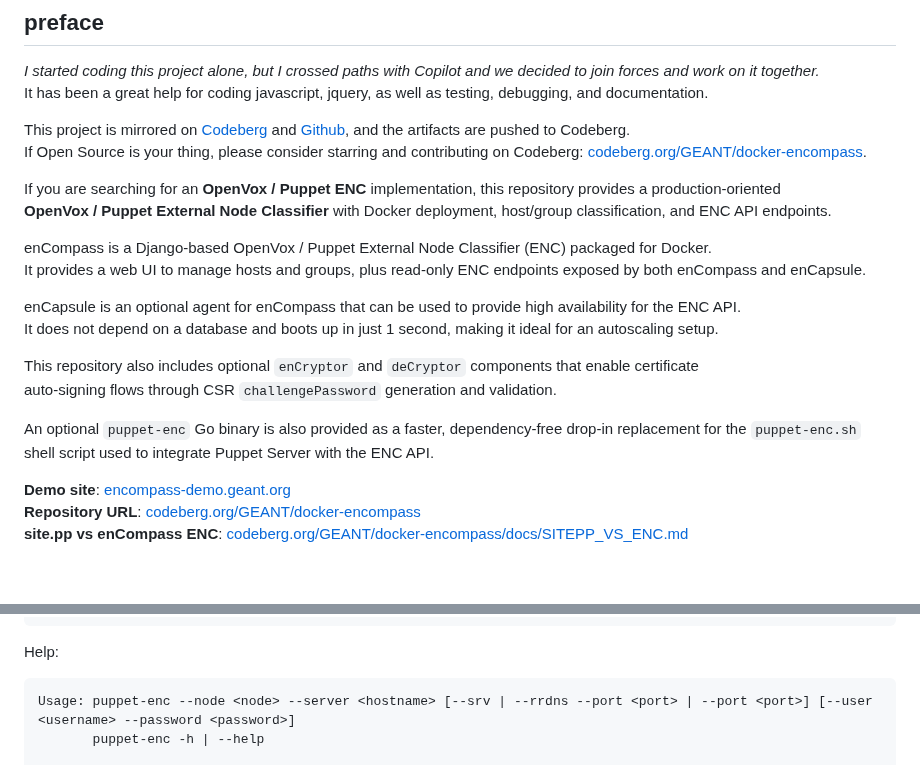
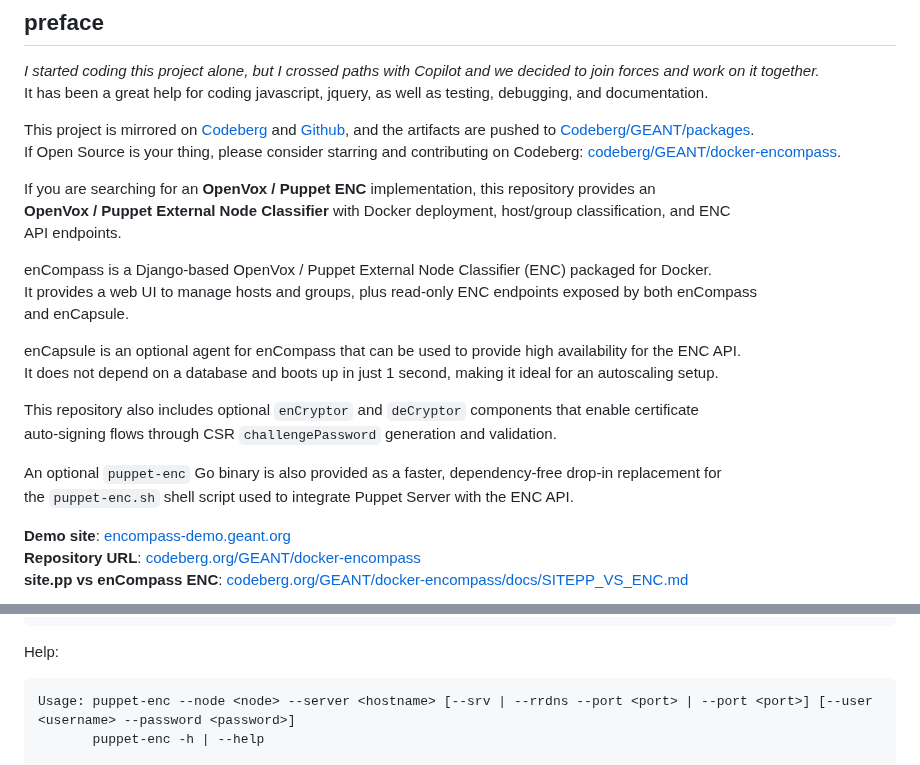
Before and after one commit to GEANT/docker-encompass, a Markdown page: README.md, 2 parts joined by grey strips. Drawn GitHub-style; blank space fills up the shorter version.

````diff
--- a/README.md
+++ b/README.md
@@ -5,14 +5,16 @@
 _I started coding this project alone, but I crossed paths with Copilot and we decided to join forces and work on it together._
 It has been a great help for coding javascript, jquery, as well as testing, debugging, and documentation.
 
-This project is mirrored on [Codeberg](https://codeberg.org/GEANT/docker-encompass) and [Github](https://github.com/GEANT/docker-encompass), and the artifacts are pushed to Codeberg.
-If Open Source is your thing, please consider starring and contributing on Codeberg: [codeberg.org/GEANT/docker-encompass](https://codeberg.org/GEANT/docker-encompass).
+This project is mirrored on [Codeberg](https://codeberg.org/GEANT/docker-encompass) and [Github](https://github.com/GEANT/docker-encompass), and the artifacts are pushed to [Codeberg/GEANT/packages](https://codeberg.org/GEANT/-/packages).
+If Open Source is your thing, please consider starring and contributing on Codeberg: [codeberg/GEANT/docker-encompass](https://codeberg.org/GEANT/docker-encompass).
 
-If you are searching for an **OpenVox / Puppet ENC** implementation, this repository provides a production-oriented
-**OpenVox / Puppet External Node Classifier** with Docker deployment, host/group classification, and ENC API endpoints.
+If you are searching for an **OpenVox / Puppet ENC** implementation, this repository provides an
+**OpenVox / Puppet External Node Classifier** with Docker deployment, host/group classification, and ENC
+API endpoints.
 
 enCompass is a Django-based OpenVox / Puppet External Node Classifier (ENC) packaged for Docker.
-It provides a web UI to manage hosts and groups, plus read-only ENC endpoints exposed by both enCompass and enCapsule.
+It provides a web UI to manage hosts and groups, plus read-only ENC endpoints exposed by both enCompass
+and enCapsule.
 
 enCapsule is an optional agent for enCompass that can be used to provide high availability for the ENC API.
 It does not depend on a database and boots up in just 1 second, making it ideal for an autoscaling setup.
@@ -20,7 +22,8 @@ It does not depend on a database and boots up in just 1 second, making it ideal
 This repository also includes optional `enCryptor` and `deCryptor` components that enable certificate
 auto-signing flows through CSR `challengePassword` generation and validation.
 
-An optional `puppet-enc` Go binary is also provided as a faster, dependency-free drop-in replacement for the `puppet-enc.sh` shell script used to integrate Puppet Server with the ENC API.
+An optional `puppet-enc` Go binary is also provided as a faster, dependency-free drop-in replacement for
+the `puppet-enc.sh` shell script used to integrate Puppet Server with the ENC API.
 
 **Demo site**: [encompass-demo.geant.org](https://encompass-demo.geant.org/)
 **Repository URL**: [codeberg.org/GEANT/docker-encompass](https://codeberg.org/GEANT/docker-encompass)
@@ -252,7 +255,7 @@ sudo chmod 0755 /etc/puppetlabs/puppet/enc/enc-wrapper.sh
 
 Help:
 
-```
+```txt
 Usage: puppet-enc --node <node> --server <hostname> [--srv | --rrdns --port <port> | --port <port>] [--user <username> --password <password>]
        puppet-enc -h | --help
 
````
Also changed, not shown: docs/PUPPET-ENC.md (+18 -18 lines).
